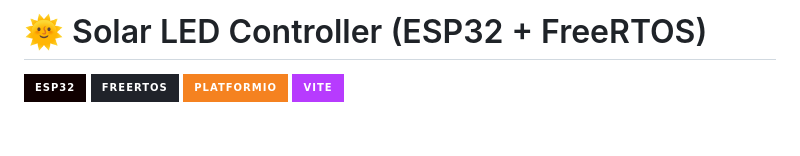
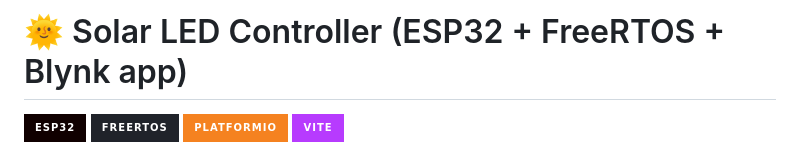
Before and after one commit to bossuperior/Solar-LED-Controller, a Markdown page: README.md, the part around the change. GitHub-like rendering; badges without logos; blank space fills up the shorter version.

Commit message:
Modify README title to reflect Blynk app integration
Updated project title to include 'Blynk app'.

```diff
--- a/README.md
+++ b/README.md
@@ -1,4 +1,4 @@
-# 🌞 Solar LED Controller (ESP32 + FreeRTOS)
+# 🌞 Solar LED Controller (ESP32 + FreeRTOS + Blynk app)
 
 ![ESP32](https://img.shields.io/badge/ESP32-100000?style=for-the-badge&logo=espressif&logoColor=white)
 ![FreeRTOS](https://img.shields.io/badge/FreeRTOS-20232A?style=for-the-badge&logo=rtos&logoColor=white)
```
